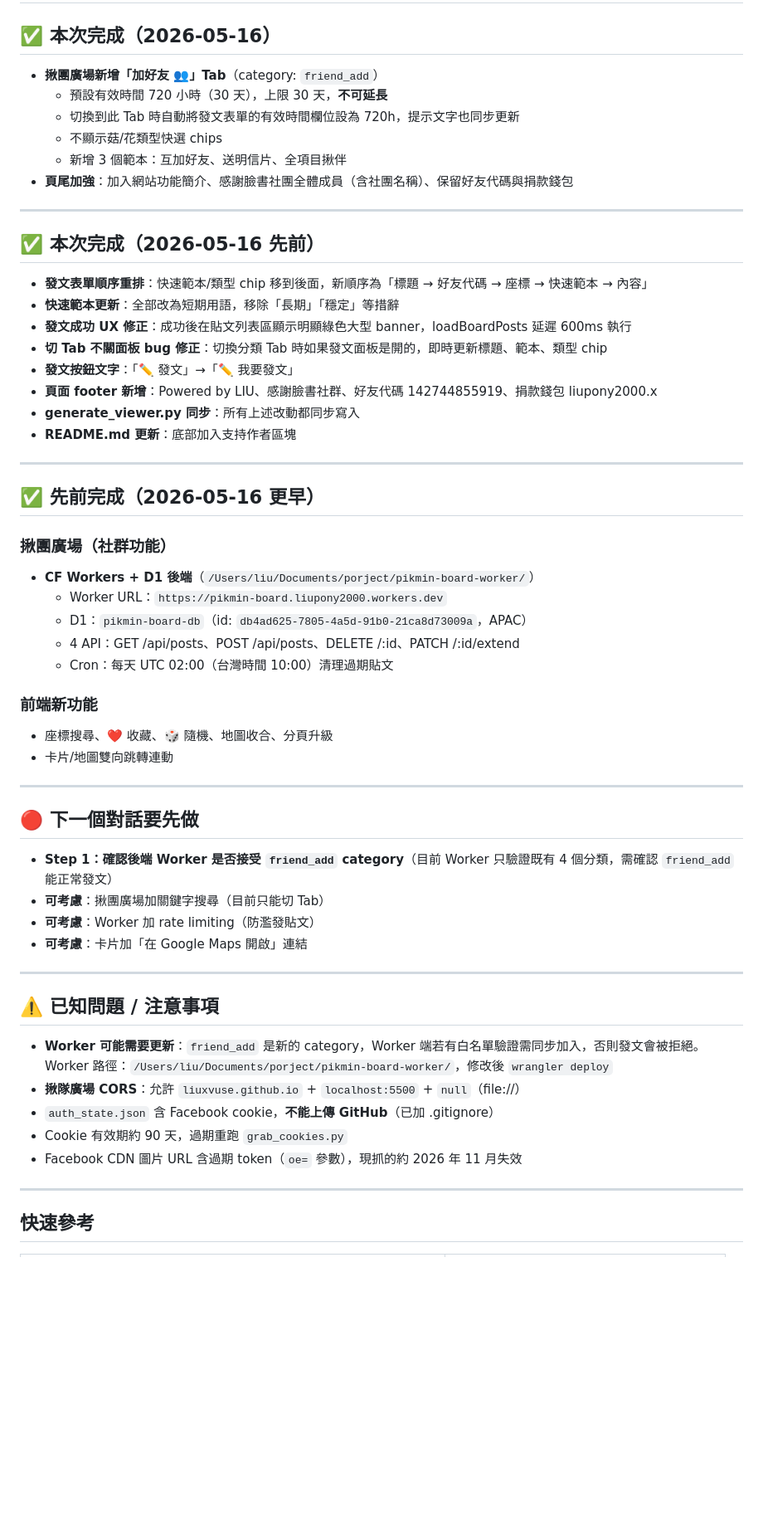
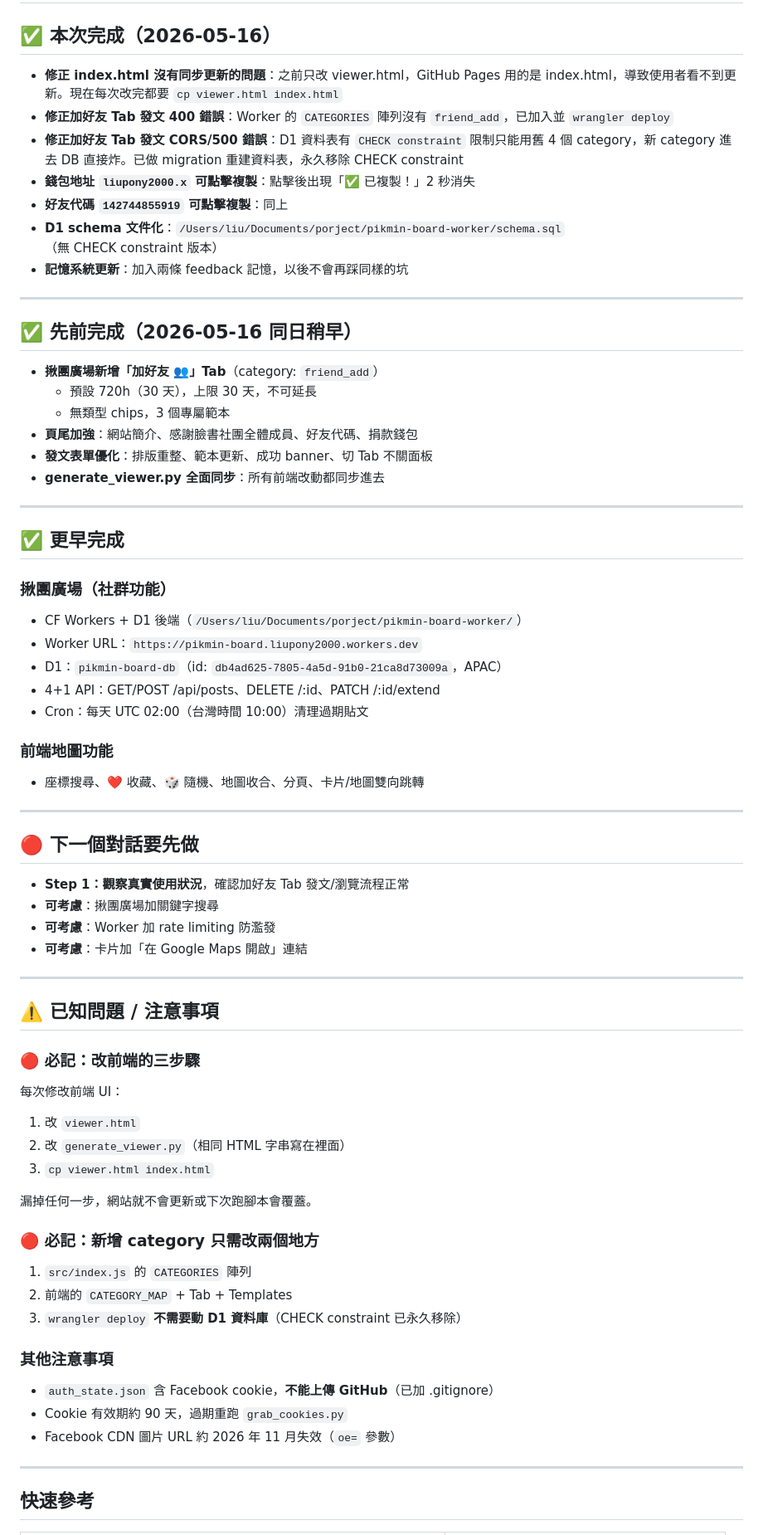
Before and after one commit to LIUXVuse/pikmin-bloom-map, a Markdown page: HANDOVER.md, the part around one of its changes. Shown at 83% size. GitHub-like rendering; blank space fills up the shorter version.

Commit message:
[session] 加好友Tab完整修復/複製按鈕/D1 constraint永久移除

```diff
--- a/HANDOVER.md
+++ b/HANDOVER.md
@@ -2,59 +2,70 @@
 
 ## ✅ 本次完成（2026-05-16）
 
-- **揪團廣場新增「加好友 👥」Tab**（category: `friend_add`）
-  - 預設有效時間 720 小時（30 天），上限 30 天，**不可延長**
-  - 切換到此 Tab 時自動將發文表單的有效時間欄位設為 720h，提示文字也同步更新
-  - 不顯示菇/花類型快選 chips
-  - 新增 3 個範本：互加好友、送明信片、全項目揪伴
-- **頁尾加強**：加入網站功能簡介、感謝臉書社團全體成員（含社團名稱）、保留好友代碼與捐款錢包
+- **修正 index.html 沒有同步更新的問題**：之前只改 viewer.html，GitHub Pages 用的是 index.html，導致使用者看不到更新。現在每次改完都要 `cp viewer.html index.html`
+- **修正加好友 Tab 發文 400 錯誤**：Worker 的 `CATEGORIES` 陣列沒有 `friend_add`，已加入並 `wrangler deploy`
+- **修正加好友 Tab 發文 CORS/500 錯誤**：D1 資料表有 `CHECK constraint` 限制只能用舊 4 個 category，新 category 進去 DB 直接炸。已做 migration 重建資料表，永久移除 CHECK constraint
+- **錢包地址 `liupony2000.x` 可點擊複製**：點擊後出現「✅ 已複製！」2 秒消失
+- **好友代碼 `142744855919` 可點擊複製**：同上
+- **D1 schema 文件化**：`/Users/liu/Documents/porject/pikmin-board-worker/schema.sql`（無 CHECK constraint 版本）
+- **記憶系統更新**：加入兩條 feedback 記憶，以後不會再踩同樣的坑
 
 ---
 
-## ✅ 本次完成（2026-05-16 先前）
+## ✅ 先前完成（2026-05-16 同日稍早）
 
-- **發文表單順序重排**：快速範本/類型 chip 移到後面，新順序為「標題 → 好友代碼 → 座標 → 快速範本 → 內容」
-- **快速範本更新**：全部改為短期用語，移除「長期」「穩定」等措辭
-- **發文成功 UX 修正**：成功後在貼文列表區顯示明顯綠色大型 banner，loadBoardPosts 延遲 600ms 執行
-- **切 Tab 不關面板 bug 修正**：切換分類 Tab 時如果發文面板是開的，即時更新標題、範本、類型 chip
-- **發文按鈕文字**：「✏️ 發文」→「✏️ 我要發文」
-- **頁面 footer 新增**：Powered by LIU、感謝臉書社群、好友代碼 142744855919、捐款錢包 liupony2000.x
-- **generate_viewer.py 同步**：所有上述改動都同步寫入
-- **README.md 更新**：底部加入支持作者區塊
+- **揪團廣場新增「加好友 👥」Tab**（category: `friend_add`）
+  - 預設 720h（30 天），上限 30 天，不可延長
+  - 無類型 chips，3 個專屬範本
+- **頁尾加強**：網站簡介、感謝臉書社團全體成員、好友代碼、捐款錢包
+- **發文表單優化**：排版重整、範本更新、成功 banner、切 Tab 不關面板
+- **generate_viewer.py 全面同步**：所有前端改動都同步進去
 
 ---
 
-## ✅ 先前完成（2026-05-16 更早）
+## ✅ 更早完成
 
 ### 揪團廣場（社群功能）
-- **CF Workers + D1 後端**（`/Users/liu/Documents/porject/pikmin-board-worker/`）
-  - Worker URL：`https://pikmin-board.liupony2000.workers.dev`
-  - D1：`pikmin-board-db`（id: `db4ad625-7805-4a5d-91b0-21ca8d73009a`，APAC）
-  - 4 API：GET /api/posts、POST /api/posts、DELETE /:id、PATCH /:id/extend
-  - Cron：每天 UTC 02:00（台灣時間 10:00）清理過期貼文
+- CF Workers + D1 後端（`/Users/liu/Documents/porject/pikmin-board-worker/`）
+- Worker URL：`https://pikmin-board.liupony2000.workers.dev`
+- D1：`pikmin-board-db`（id: `db4ad625-7805-4a5d-91b0-21ca8d73009a`，APAC）
+- 4+1 API：GET/POST /api/posts、DELETE /:id、PATCH /:id/extend
+- Cron：每天 UTC 02:00（台灣時間 10:00）清理過期貼文
 
-### 前端新功能
-- 座標搜尋、❤️ 收藏、🎲 隨機、地圖收合、分頁升級
-- 卡片/地圖雙向跳轉連動
+### 前端地圖功能
+- 座標搜尋、❤️ 收藏、🎲 隨機、地圖收合、分頁、卡片/地圖雙向跳轉
 
 ---
 
 ## 🔴 下一個對話要先做
 
-- **Step 1：確認後端 Worker 是否接受 `friend_add` category**（目前 Worker 只驗證既有 4 個分類，需確認 `friend_add` 能正常發文）
-- **可考慮**：揪團廣場加關鍵字搜尋（目前只能切 Tab）
-- **可考慮**：Worker 加 rate limiting（防濫發貼文）
+- **Step 1：觀察真實使用狀況**，確認加好友 Tab 發文/瀏覽流程正常
+- **可考慮**：揪團廣場加關鍵字搜尋
+- **可考慮**：Worker 加 rate limiting 防濫發
 - **可考慮**：卡片加「在 Google Maps 開啟」連結
 
 ---
 
 ## ⚠️ 已知問題 / 注意事項
 
-- **Worker 可能需要更新**：`friend_add` 是新的 category，Worker 端若有白名單驗證需同步加入，否則發文會被拒絕。Worker 路徑：`/Users/liu/Documents/porject/pikmin-board-worker/`，修改後 `wrangler deploy`
-- **揪隊廣場 CORS**：允許 `liuxvuse.github.io` + `localhost:5500` + `null`（file://）
+### 🔴 必記：改前端的三步驟
+每次修改前端 UI：
+1. 改 `viewer.html`
+2. 改 `generate_viewer.py`（相同 HTML 字串寫在裡面）
+3. `cp viewer.html index.html`
+
+漏掉任何一步，網站就不會更新或下次跑腳本會覆蓋。
+
+### 🔴 必記：新增 category 只需改兩個地方
+1. `src/index.js` 的 `CATEGORIES` 陣列
+2. 前端的 `CATEGORY_MAP` + Tab + Templates
+3. `wrangler deploy`
+**不需要動 D1 資料庫**（CHECK constraint 已永久移除）
+
+### 其他注意事項
 - `auth_state.json` 含 Facebook cookie，**不能上傳 GitHub**（已加 .gitignore）
 - Cookie 有效期約 90 天，過期重跑 `grab_cookies.py`
-- Facebook CDN 圖片 URL 含過期 token（`oe=` 參數），現抓的約 2026 年 11 月失效
+- Facebook CDN 圖片 URL 約 2026 年 11 月失效（`oe=` 參數）
 
 ---
 
```
Also changed, not shown: other parts of HANDOVER.md (+4 -0 lines).
